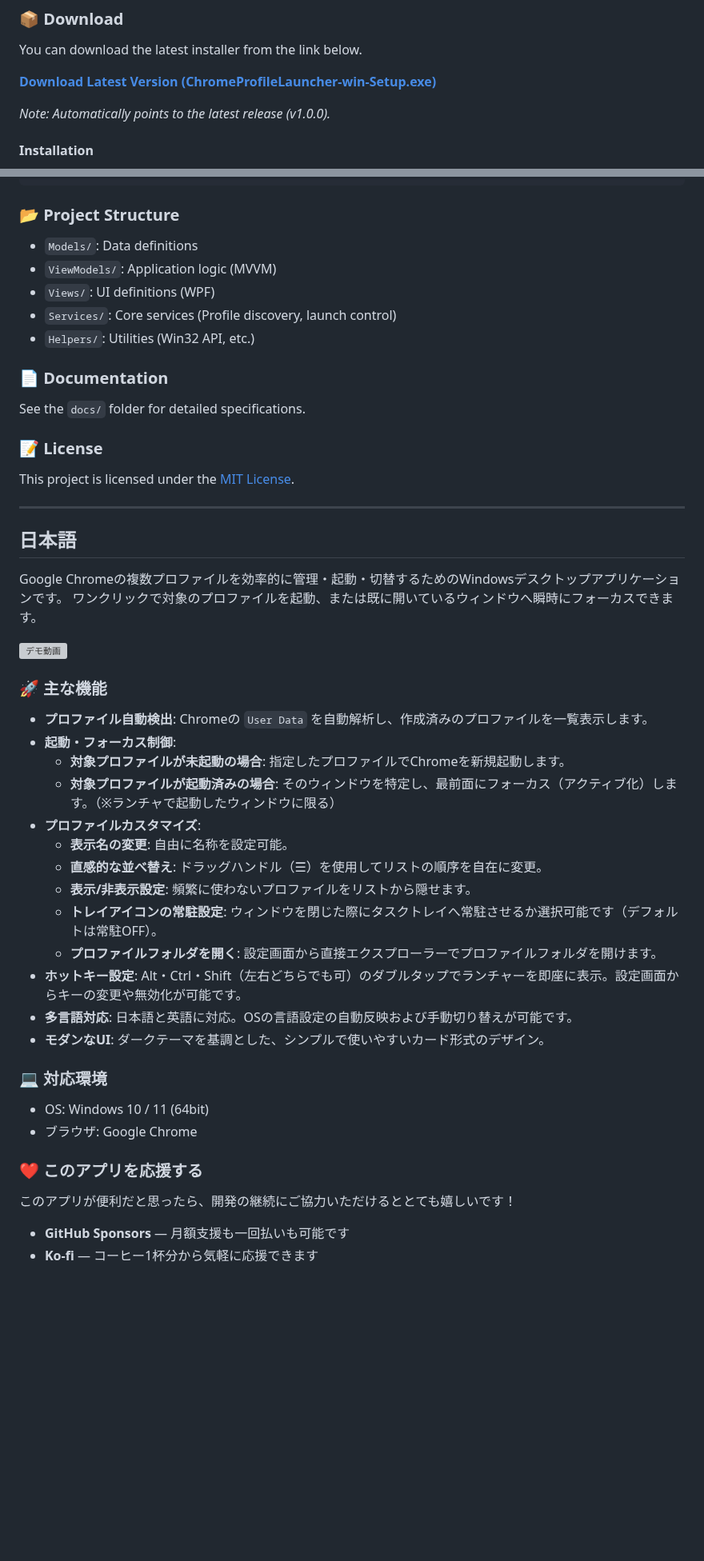
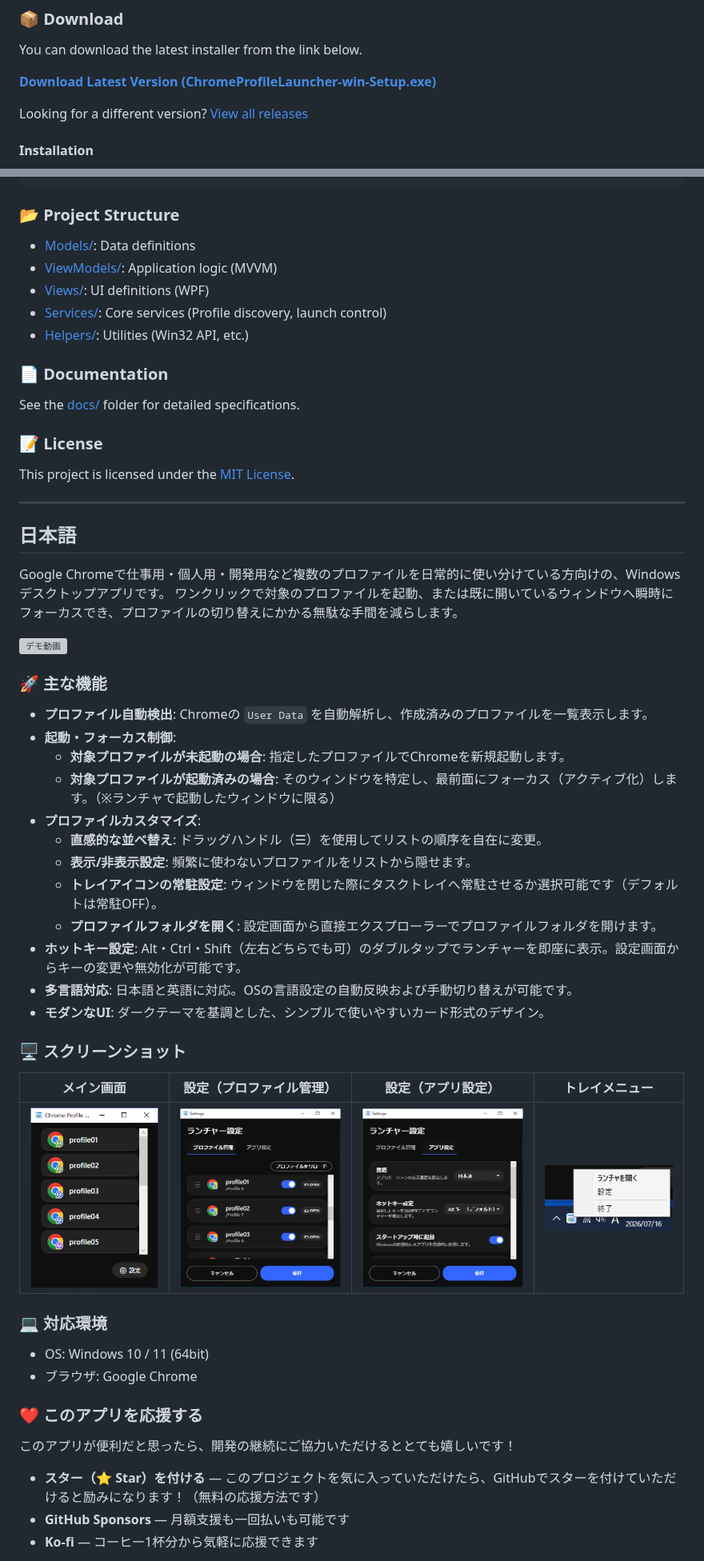
Before and after one commit to ikaken/chrome-profile-launcher, a Markdown page: README.md, 2 parts joined by grey strips. Shown at 80% size. Drawn GitHub-style; pictures changed too: Assets/mainwindow.png (added), Assets/settings1.png (added), Assets/settings2.png (added); blank space fills up the shorter version; grey boxes are pictures that could not be loaded.

Commit message:
docs: READMEの対応環境・技術スタック・バッジ記述の更新およびディレクトリリンク、スター応援、ターゲットユーザー記述の追加、スクリーンショットセクション追加、未実装機能削除（日英同期）

```diff
--- a/README.md
+++ b/README.md
@@ -51,7 +63,7 @@ You can download the latest installer from the link below.
 
 **[Download Latest Version (ChromeProfileLauncher-win-Setup.exe)](https://github.com/ikaken/chrome-profile-launcher/releases/download/v1.0.0/ChromeProfileLauncher-win-Setup.exe)**
 
-*Note: Automatically points to the latest release (v1.0.0).*
+Looking for a different version? [View all releases](https://github.com/ikaken/chrome-profile-launcher/releases)
 
 #### Installation
 1. Download and run `ChromeProfileLauncher-win-Setup.exe`.
@@ -97,15 +116,15 @@ vpk pack --packId ChromeProfileLauncher --packVersion 1.0.0 --packDir ./bin/Rele
 
 ### 📂 Project Structure
 
-- `Models/`: Data definitions
-- `ViewModels/`: Application logic (MVVM)
-- `Views/`: UI definitions (WPF)
-- `Services/`: Core services (Profile discovery, launch control)
-- `Helpers/`: Utilities (Win32 API, etc.)
+- [Models/](Models/): Data definitions
+- [ViewModels/](ViewModels/): Application logic (MVVM)
+- [Views/](Views/): UI definitions (WPF)
+- [Services/](Services/): Core services (Profile discovery, launch control)
+- [Helpers/](Helpers/): Utilities (Win32 API, etc.)
 
 ### 📄 Documentation
 
-See the `docs/` folder for detailed specifications.
+See the [docs/](docs/) folder for detailed specifications.
 
 ### 📝 License
 
@@ -116,8 +135,8 @@ This project is licensed under the [MIT License](LICENSE).
 <a name="japanese"></a>
 ## 日本語
 
-Google Chromeの複数プロファイルを効率的に管理・起動・切替するためのWindowsデスクトップアプリケーションです。
-ワンクリックで対象のプロファイルを起動、または既に開いているウィンドウへ瞬時にフォーカスできます。
+Google Chromeで仕事用・個人用・開発用など複数のプロファイルを日常的に使い分けている方向けの、Windowsデスクトップアプリです。
+ワンクリックで対象のプロファイルを起動、または既に開いているウィンドウへ瞬時にフォーカスでき、プロファイルの切り替えにかかる無駄な手間を減らします。
 
 ![デモ動画](Assets/demo.gif)
 
@@ -128,7 +147,6 @@ Google Chromeの複数プロファイルを効率的に管理・起動・切替
     - **対象プロファイルが未起動の場合**: 指定したプロファイルでChromeを新規起動します。
     - **対象プロファイルが起動済みの場合**: そのウィンドウを特定し、最前面にフォーカス（アクティブ化）します。（※ランチャで起動したウィンドウに限る）
 - **プロファイルカスタマイズ**:
-    - **表示名の変更**: 自由に名称を設定可能。
     - **直感的な並べ替え**: ドラッグハンドル（☰）を使用してリストの順序を自在に変更。
     - **表示/非表示設定**: 頻繁に使わないプロファイルをリストから隠せます。
     - **トレイアイコンの常駐設定**: ウィンドウを閉じた際にタスクトレイへ常駐させるか選択可能です（デフォルトは常駐OFF）。
@@ -136,6 +154,12 @@ Google Chromeの複数プロファイルを効率的に管理・起動・切替
 - **ホットキー設定**: Alt・Ctrl・Shift（左右どちらでも可）のダブルタップでランチャーを即座に表示。設定画面からキーの変更や無効化が可能です。
 - **多言語対応**: 日本語と英語に対応。OSの言語設定の自動反映および手動切り替えが可能です。
 - **モダンなUI**: ダークテーマを基調とした、シンプルで使いやすいカード形式のデザイン。
+
+### 🖥️ スクリーンショット
+
+| メイン画面 | 設定（プロファイル管理） | 設定（アプリ設定） | トレイメニュー |
+|:----------:|:------------------:|:----------:|:----------:|
+| <img src="Assets/mainwindow.png" width="160"> | <img src="Assets/settings1.png" height="225"> | <img src="Assets/settings2.png" height="225"> | <img src="Assets/traymenu.png" width="160"> |
 
 ### 💻 対応環境
 - OS: Windows 10 / 11 (64bit)
@@ -145,6 +169,7 @@ Google Chromeの複数プロファイルを効率的に管理・起動・切替
 
 このアプリが便利だと思ったら、開発の継続にご協力いただけるととても嬉しいです！
 
+- **スター（⭐ Star）を付ける** — このプロジェクトを気に入っていただけたら、GitHubでスターを付けていただけると励みになります！（無料の応援方法です）
 - **GitHub Sponsors** — 月額支援も一回払いも可能です
 - **Ko-fi** — コーヒー1杯分から気軽に応援できます
 
```
Also changed, not shown: other parts of README.md (+39 -13 lines), docs/changes/readme-sync-updates.md (+7 -1 lines).
